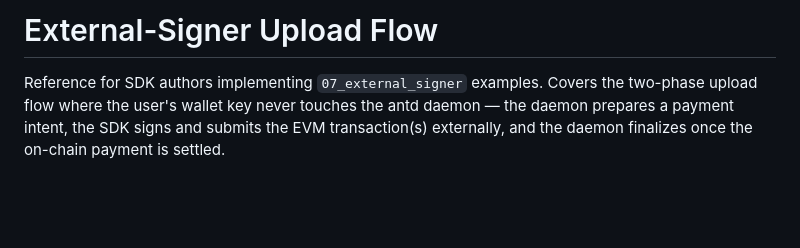
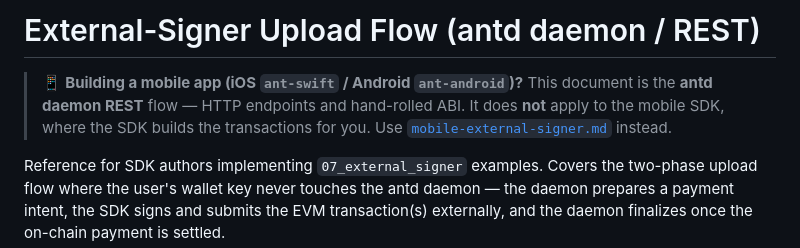
Before and after one commit to WithAutonomi/ant-sdk, a Markdown page: docs/external-signer-flow.md, the part around the change. Drawn GitHub-style; blank space fills up the shorter version.

```diff
--- a/docs/external-signer-flow.md
+++ b/docs/external-signer-flow.md
@@ -1,4 +1,9 @@
-# External-Signer Upload Flow
+# External-Signer Upload Flow (antd daemon / REST)
+
+> 📱 **Building a mobile app (iOS `ant-swift` / Android `ant-android`)?** This
+> document is the **antd daemon REST** flow — HTTP endpoints and hand-rolled ABI.
+> It does **not** apply to the mobile SDK, where the SDK builds the transactions
+> for you. Use [`mobile-external-signer.md`](./mobile-external-signer.md) instead.
 
 Reference for SDK authors implementing `07_external_signer` examples. Covers the two-phase upload flow where the user's wallet key never touches the antd daemon — the daemon prepares a payment intent, the SDK signs and submits the EVM transaction(s) externally, and the daemon finalizes once the on-chain payment is settled.
 
```
Also changed, not shown: docs/mobile-external-signer.md (added, +230 -0 lines).
